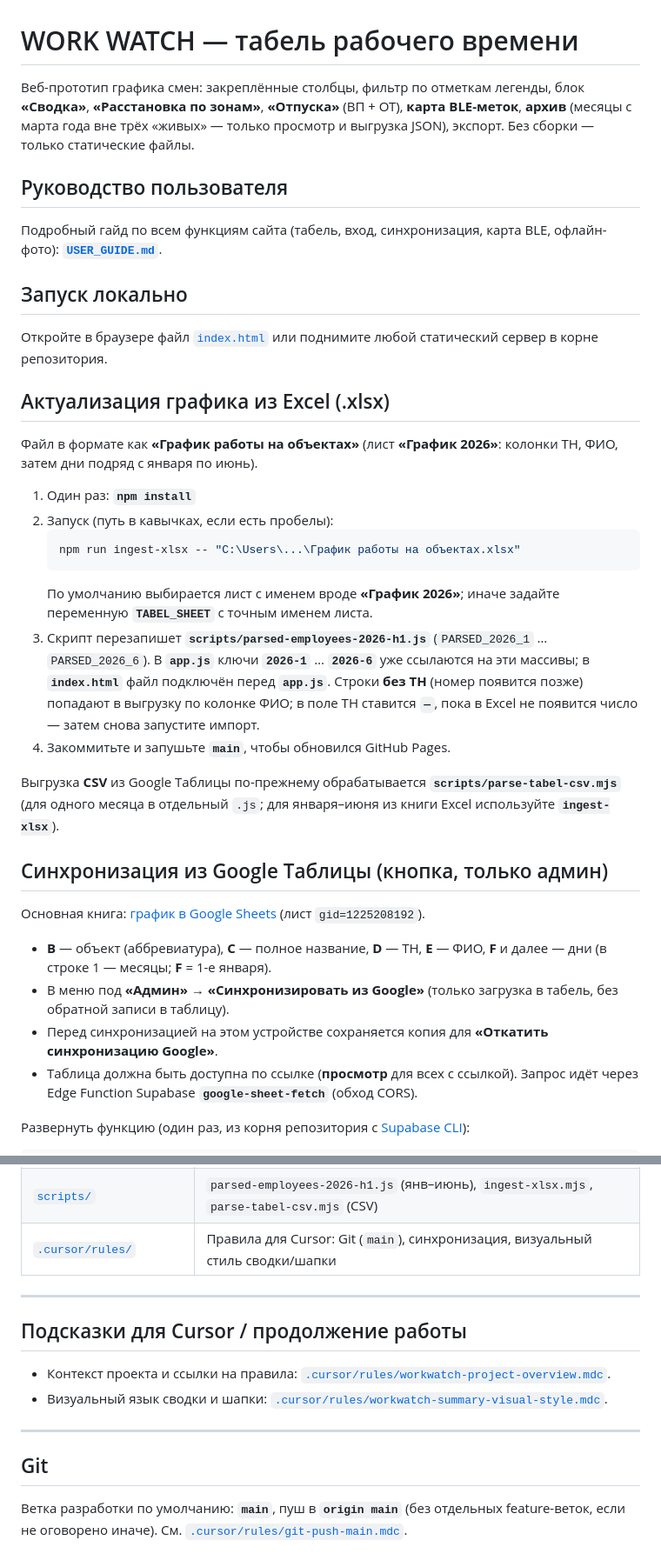
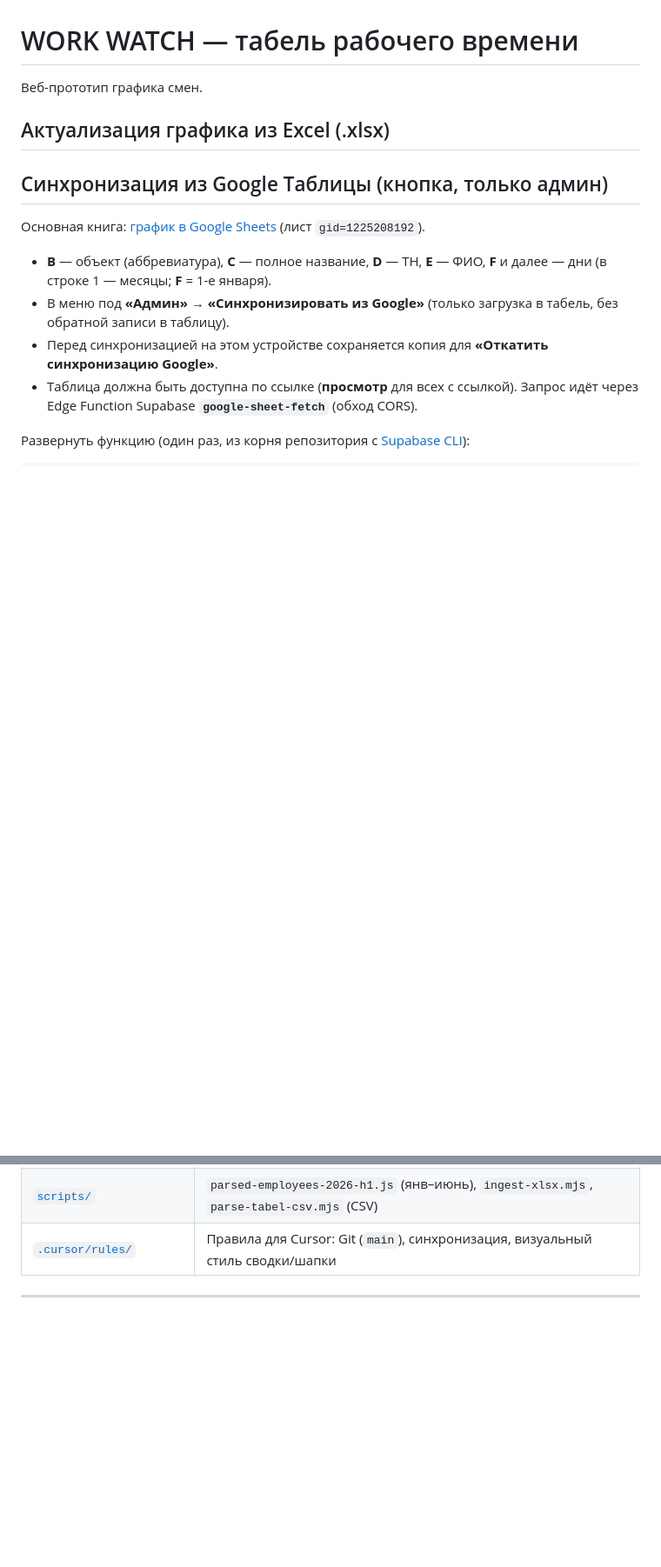
Before and after one commit to ITS-helper/tabel, a Markdown page: README.md, 2 parts joined by grey strips. Shown at 87% size. Rendered like a GitHub page; blank space fills up the shorter version.

````diff
--- a/README.md
+++ b/README.md
@@ -1,29 +1,11 @@
 # WORK WATCH — табель рабочего времени
 
-Веб-прототип графика смен: закреплённые столбцы, фильтр по отметкам легенды, блок **«Сводка»**, **«Расстановка по зонам»**, **«Отпуска»** (ВП + ОТ), **карта BLE-меток**, **архив** (месяцы с марта года вне трёх «живых» — только просмотр и выгрузка JSON), экспорт. Без сборки — только статические файлы.
+Веб-прототип графика смен.
 
-## Руководство пользователя
-
-Подробный гайд по всем функциям сайта (табель, вход, синхронизация, карта BLE, офлайн-фото): **[`USER_GUIDE.md`](USER_GUIDE.md)**.
-
-## Запуск локально
-
-Откройте в браузере файл [`index.html`](index.html) или поднимите любой статический сервер в корне репозитория.
 
 ## Актуализация графика из Excel (.xlsx)
 
-Файл в формате как **«График работы на объектах»** (лист **«График 2026»**: колонки ТН, ФИО, затем дни подряд с января по июнь).
 
-1. Один раз: **`npm install`**
-2. Запуск (путь в кавычках, если есть пробелы):
-   ```bash
-   npm run ingest-xlsx -- "C:\Users\...\График работы на объектах.xlsx"
-   ```
-   По умолчанию выбирается лист с именем вроде **«График 2026»**; иначе задайте переменную **`TABEL_SHEET`** с точным именем листа.
-3. Скрипт перезапишет **`scripts/parsed-employees-2026-h1.js`** (`PARSED_2026_1` … `PARSED_2026_6`). В **`app.js`** ключи **`2026-1`** … **`2026-6`** уже ссылаются на эти массивы; в **`index.html`** файл подключён перед **`app.js`**. Строки **без ТН** (номер появится позже) попадают в выгрузку по колонке ФИО; в поле ТН ставится **`—`**, пока в Excel не появится число — затем снова запустите импорт.
-4. Закоммитьте и запушьте **`main`**, чтобы обновился GitHub Pages.
-
-Выгрузка **CSV** из Google Таблицы по-прежнему обрабатывается **`scripts/parse-tabel-csv.mjs`** (для одного месяца в отдельный `.js`; для января–июня из книги Excel используйте **`ingest-xlsx`**).
 
 ## Синхронизация из Google Таблицы (кнопка, только админ)
 
@@ -208,14 +190,3 @@ supabase functions deploy ble-map-proxy --no-verify-jwt
 | [`.cursor/rules/`](.cursor/rules/) | Правила для Cursor: Git (`main`), синхронизация, визуальный стиль сводки/шапки |
 
 ---
-
-## Подсказки для Cursor / продолжение работы
-
-- Контекст проекта и ссылки на правила: [`.cursor/rules/workwatch-project-overview.mdc`](.cursor/rules/workwatch-project-overview.mdc).
-- Визуальный язык сводки и шапки: [`.cursor/rules/workwatch-summary-visual-style.mdc`](.cursor/rules/workwatch-summary-visual-style.mdc).
-
----
-
-## Git
-
-Ветка разработки по умолчанию: **`main`**, пуш в **`origin main`** (без отдельных feature-веток, если не оговорено иначе). См. [`.cursor/rules/git-push-main.mdc`](.cursor/rules/git-push-main.mdc).
````
